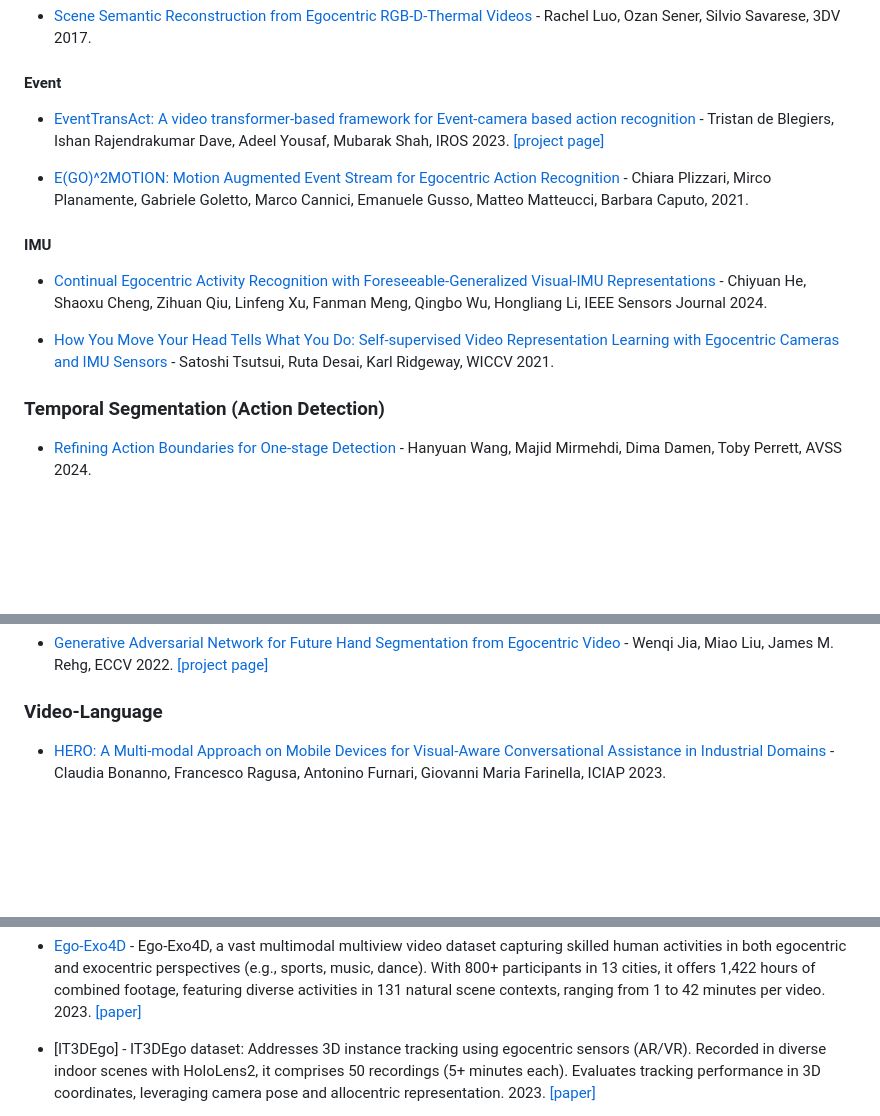
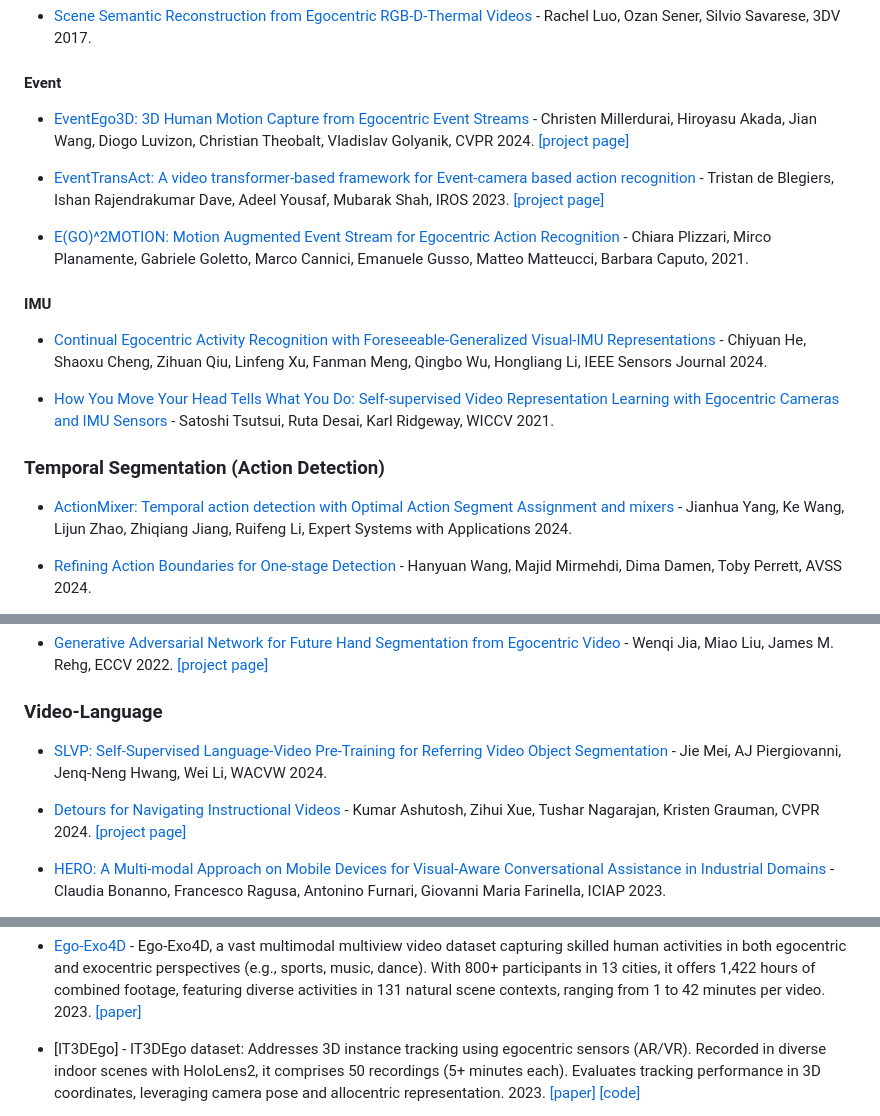
Before and after one commit to EgocentricVision/EgocentricVision, a Markdown page: README.md, 3 parts joined by grey strips. Rendered like a GitHub page; blank space fills up the shorter version.

```diff
--- a/README.md
+++ b/README.md
@@ -430,6 +440,8 @@ better view here -> https://egocentricvision.github.io/EgocentricVision/
 - [Scene Semantic Reconstruction from Egocentric RGB-D-Thermal Videos](https://ieeexplore.ieee.org/abstract/document/8374614) - Rachel Luo, Ozan Sener, Silvio Savarese, 3DV 2017.
 
 #### Event
+- [EventEgo3D: 3D Human Motion Capture from Egocentric Event Streams](https://arxiv.org/abs/2404.08640) - Christen Millerdurai, Hiroyasu Akada, Jian Wang, Diogo Luvizon, Christian Theobalt, Vladislav Golyanik, CVPR 2024. [[project page]](https://4dqv.mpi-inf.mpg.de/EventEgo3D/)
+
 - [EventTransAct: A video transformer-based framework for Event-camera based action recognition](https://arxiv.org/abs/2308.13711) - Tristan de Blegiers, Ishan Rajendrakumar Dave, Adeel Yousaf, Mubarak Shah, IROS 2023. [[project page]](https://tristandb8.github.io/EventTransAct_webpage/)
 
 - [E(GO)^2MOTION: Motion Augmented Event Stream for Egocentric Action Recognition](https://arxiv.org/abs/2112.03596) - Chiara Plizzari, Mirco Planamente, Gabriele Goletto, Marco Cannici, Emanuele Gusso, Matteo Matteucci, Barbara Caputo,  2021.
@@ -440,6 +452,8 @@ better view here -> https://egocentricvision.github.io/EgocentricVision/
 - [How You Move Your Head Tells What You Do: Self-supervised Video Representation Learning with Egocentric Cameras and IMU Sensors](https://arxiv.org/abs/2110.01680) - Satoshi Tsutsui, Ruta Desai, Karl Ridgeway, WICCV 2021.
 
 ### Temporal Segmentation (Action Detection)
+- [ActionMixer: Temporal action detection with Optimal Action Segment Assignment and mixers](https://www.sciencedirect.com/science/article/abs/pii/S0957417423018328) - Jianhua Yang, Ke Wang, Lijun Zhao, Zhiqiang Jiang, Ruifeng Li, Expert Systems with Applications 2024.
+
 - [Refining Action Boundaries for One-stage Detection](https://ieeexplore.ieee.org/abstract/document/9959554?casa_token=AT_Tl3i91NUAAAAA:h_YK0QbnF65WRQL_Au9y82_FPV7SPbQnc_Duw3CTZ3MtMgrvSfH7Z3Vn4eMF-4Cmpoh38kPo) - Hanyuan Wang, Majid Mirmehdi, Dima Damen, Toby Perrett, AVSS 2024.
 
 - [Quasi-Online Detection of Take and Release Actions from Egocentric Videos](https://link.springer.com/chapter/10.1007/978-3-031-43153-1_2) - Rosario Scavo, Francesco Ragusa, Giovanni Maria Farinella, Antonino Furnari, ICIAP 2023. [[code]](https://github.com/fpv-iplab/Quasi-Online-Detection-Take-Release)
@@ -483,6 +497,10 @@ better view here -> https://egocentricvision.github.io/EgocentricVision/
 - [Generative Adversarial Network for Future Hand Segmentation from Egocentric Video](https://arxiv.org/abs/2203.11305) - Wenqi Jia, Miao Liu, James M. Rehg, ECCV 2022. [[project page]](https://vjwq.github.io/EgoGAN/)
 
 ### Video-Language
+- [SLVP: Self-Supervised Language-Video Pre-Training for Referring Video Object Segmentation](https://openaccess.thecvf.com/content/WACV2024W/Pretrain/html/Mei_SLVP_Self-Supervised_Language-Video_Pre-Training_for_Referring_Video_Object_Segmentation_WACVW_2024_paper.html) - Jie Mei, AJ Piergiovanni, Jenq-Neng Hwang, Wei Li, WACVW 2024.
+
+- [Detours for Navigating Instructional Videos](https://arxiv.org/abs/2401.01823) - Kumar Ashutosh, Zihui Xue, Tushar Nagarajan, Kristen Grauman, CVPR 2024. [[project page]](https://vision.cs.utexas.edu/projects/detours/)
+
 - [HERO: A Multi-modal Approach on Mobile Devices for Visual-Aware Conversational Assistance in Industrial Domains](https://link.springer.com/chapter/10.1007/978-3-031-43148-7_36) - Claudia Bonanno, Francesco Ragusa, Antonino Furnari, Giovanni Maria Farinella, ICIAP 2023.
 
 - [EgoVLPv2: Egocentric Video-Language Pre-training with Fusion in the Backbone](https://arxiv.org/abs/2307.05463) - Shraman Pramanick, Yale Song, Sayan Nag, Kevin Qinghong Lin, Hardik Shah, Mike Zheng Shou, Rama Chellappa, Pengchuan Zhang, ICCV 2023. [[project page]](https://shramanpramanick.github.io/EgoVLPv2/)
@@ -807,5 +835,5 @@ better view here -> https://egocentricvision.github.io/EgocentricVision/
 
 - [Ego-Exo4D](https://ego-exo4d-data.org/) - Ego-Exo4D, a vast multimodal multiview video dataset capturing skilled human activities in both egocentric and exocentric perspectives (e.g., sports, music, dance). With 800+ participants in 13 cities, it offers 1,422 hours of combined footage, featuring diverse activities in 131 natural scene contexts, ranging from 1 to 42 minutes per video.  2023. [[paper]](https://arxiv.org/abs/2311.18259)
 
-- [IT3DEgo] - IT3DEgo dataset: Addresses 3D instance tracking using egocentric sensors (AR/VR). Recorded in diverse indoor scenes with HoloLens2, it comprises 50 recordings (5+ minutes each). Evaluates tracking performance in 3D coordinates, leveraging camera pose and allocentric representation.  2023. [[paper]](https://arxiv.org/pdf/2312.04117.pdf)
+- [IT3DEgo] - IT3DEgo dataset: Addresses 3D instance tracking using egocentric sensors (AR/VR). Recorded in diverse indoor scenes with HoloLens2, it comprises 50 recordings (5+ minutes each). Evaluates tracking performance in 3D coordinates, leveraging camera pose and allocentric representation.  2023. [[paper]](https://arxiv.org/pdf/2312.04117.pdf) [[code]](https://github.com/IT3DEgo/IT3DEgo/)
 
```
Also changed, not shown: other parts of README.md (+27 -7 lines).
